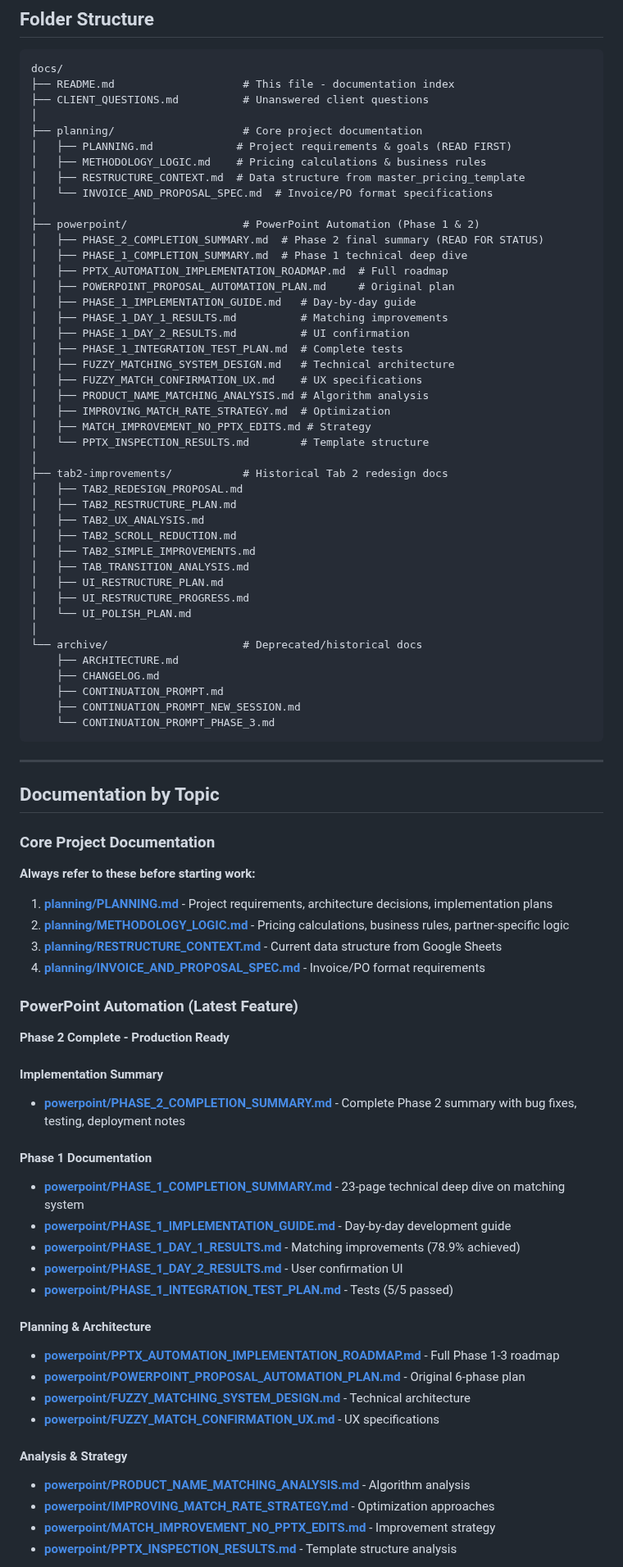
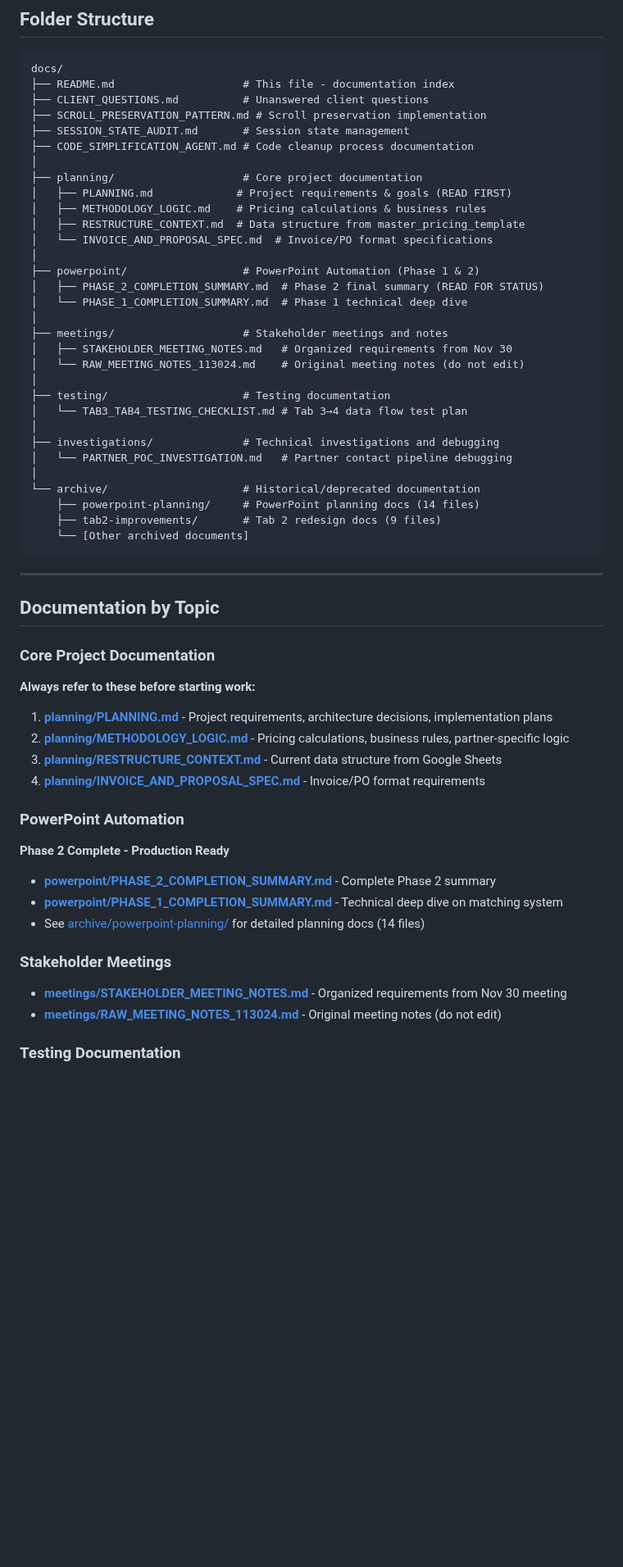
Before and after one commit to njpastrone/pricing-data-solution-pbp, a Markdown page: docs/README.md, the part around one of its changes. Shown at 82% size. GitHub-like rendering; blank space fills up the shorter version.

````diff
--- a/docs/README.md
+++ b/docs/README.md
@@ -21,6 +21,9 @@
 docs/
 ├── README.md                    # This file - documentation index
 ├── CLIENT_QUESTIONS.md          # Unanswered client questions
+├── SCROLL_PRESERVATION_PATTERN.md # Scroll preservation implementation
+├── SESSION_STATE_AUDIT.md       # Session state management
+├── CODE_SIMPLIFICATION_AGENT.md # Code cleanup process documentation
 │
 ├── planning/                    # Core project documentation
 │   ├── PLANNING.md             # Project requirements & goals (READ FIRST)
@@ -30,37 +33,22 @@ docs/
 │
 ├── powerpoint/                  # PowerPoint Automation (Phase 1 & 2)
 │   ├── PHASE_2_COMPLETION_SUMMARY.md  # Phase 2 final summary (READ FOR STATUS)
-│   ├── PHASE_1_COMPLETION_SUMMARY.md  # Phase 1 technical deep dive
-│   ├── PPTX_AUTOMATION_IMPLEMENTATION_ROADMAP.md  # Full roadmap
-│   ├── POWERPOINT_PROPOSAL_AUTOMATION_PLAN.md     # Original plan
-│   ├── PHASE_1_IMPLEMENTATION_GUIDE.md   # Day-by-day guide
-│   ├── PHASE_1_DAY_1_RESULTS.md          # Matching improvements
-│   ├── PHASE_1_DAY_2_RESULTS.md          # UI confirmation
-│   ├── PHASE_1_INTEGRATION_TEST_PLAN.md  # Complete tests
-│   ├── FUZZY_MATCHING_SYSTEM_DESIGN.md   # Technical architecture
-│   ├── FUZZY_MATCH_CONFIRMATION_UX.md    # UX specifications
-│   ├── PRODUCT_NAME_MATCHING_ANALYSIS.md # Algorithm analysis
-│   ├── IMPROVING_MATCH_RATE_STRATEGY.md  # Optimization
-│   ├── MATCH_IMPROVEMENT_NO_PPTX_EDITS.md # Strategy
-│   └── PPTX_INSPECTION_RESULTS.md        # Template structure
+│   └── PHASE_1_COMPLETION_SUMMARY.md  # Phase 1 technical deep dive
 │
-├── tab2-improvements/           # Historical Tab 2 redesign docs
-│   ├── TAB2_REDESIGN_PROPOSAL.md
-│   ├── TAB2_RESTRUCTURE_PLAN.md
-│   ├── TAB2_UX_ANALYSIS.md
-│   ├── TAB2_SCROLL_REDUCTION.md
-│   ├── TAB2_SIMPLE_IMPROVEMENTS.md
-│   ├── TAB_TRANSITION_ANALYSIS.md
-│   ├── UI_RESTRUCTURE_PLAN.md
-│   ├── UI_RESTRUCTURE_PROGRESS.md
-│   └── UI_POLISH_PLAN.md
+├── meetings/                    # Stakeholder meetings and notes
+│   ├── STAKEHOLDER_MEETING_NOTES.md   # Organized requirements from Nov 30
+│   └── RAW_MEETING_NOTES_113024.md    # Original meeting notes (do not edit)
 │
-└── archive/                     # Deprecated/historical docs
-    ├── ARCHITECTURE.md
-    ├── CHANGELOG.md
-    ├── CONTINUATION_PROMPT.md
-    ├── CONTINUATION_PROMPT_NEW_SESSION.md
-    └── CONTINUATION_PROMPT_PHASE_3.md
+├── testing/                     # Testing documentation
+│   └── TAB3_TAB4_TESTING_CHECKLIST.md # Tab 3→4 data flow test plan
+│
+├── investigations/              # Technical investigations and debugging
+│   └── PARTNER_POC_INVESTIGATION.md   # Partner contact pipeline debugging
+│
+└── archive/                     # Historical/deprecated documentation
+    ├── powerpoint-planning/     # PowerPoint planning docs (14 files)
+    ├── tab2-improvements/       # Tab 2 redesign docs (9 files)
+    └── [Other archived documents]
 ```
 
 ---
@@ -76,29 +64,18 @@ docs/
 3. **[planning/RESTRUCTURE_CONTEXT.md](planning/RESTRUCTURE_CONTEXT.md)** - Current data structure from Google Sheets
 4. **[planning/INVOICE_AND_PROPOSAL_SPEC.md](planning/INVOICE_AND_PROPOSAL_SPEC.md)** - Invoice/PO format requirements
 
-### PowerPoint Automation (Latest Feature)
+### PowerPoint Automation
 
 **Phase 2 Complete - Production Ready**
 
-#### Implementation Summary
-- **[powerpoint/PHASE_2_COMPLETION_SUMMARY.md](powerpoint/PHASE_2_COMPLETION_SUMMARY.md)** - Complete Phase 2 summary with bug fixes, testing, deployment notes
+- **[powerpoint/PHASE_2_COMPLETION_SUMMARY.md](powerpoint/PHASE_2_COMPLETION_SUMMARY.md)** - Complete Phase 2 summary
+- **[powerpoint/PHASE_1_COMPLETION_SUMMARY.md](powerpoint/PHASE_1_COMPLETION_SUMMARY.md)** - Technical deep dive on matching system
+- See [archive/powerpoint-planning/](archive/powerpoint-planning/) for detailed planning docs (14 files)
 
-#### Phase 1 Documentation
-- **[powerpoint/PHASE_1_COMPLETION_SUMMARY.md](powerpoint/PHASE_1_COMPLETION_SUMMARY.md)** - 23-page technical deep dive on matching system
-- **[powerpoint/PHASE_1_IMPLEMENTATION_GUIDE.md](powerpoint/PHASE_1_IMPLEMENTATION_GUIDE.md)** - Day-by-day development guide
-- **[powerpoint/PHASE_1_DAY_1_RESULTS.md](powerpoint/PHASE_1_DAY_1_RESULTS.md)** - Matching improvements (78.9% achieved)
-- **[powerpoint/PHASE_1_DAY_2_RESULTS.md](powerpoint/PHASE_1_DAY_2_RESULTS.md)** - User confirmation UI
-- **[powerpoint/PHASE_1_INTEGRATION_TEST_PLAN.md](powerpoint/PHASE_1_INTEGRATION_TEST_PLAN.md)** - Tests (5/5 passed)
+### Stakeholder Meetings
 
-#### Planning & Architecture
-- **[powerpoint/PPTX_AUTOMATION_IMPLEMENTATION_ROADMAP.md](powerpoint/PPTX_AUTOMATION_IMPLEMENTATION_ROADMAP.md)** - Full Phase 1-3 roadmap
-- **[powerpoint/POWERPOINT_PROPOSAL_AUTOMATION_PLAN.md](powerpoint/POWERPOINT_PROPOSAL_AUTOMATION_PLAN.md)** - Original 6-phase plan
-- **[powerpoint/FUZZY_MATCHING_SYSTEM_DESIGN.md](powerpoint/FUZZY_MATCHING_SYSTEM_DESIGN.md)** - Technical architecture
-- **[powerpoint/FUZZY_MATCH_CONFIRMATION_UX.md](powerpoint/FUZZY_MATCH_CONFIRMATION_UX.md)** - UX specifications
+- **[meetings/STAKEHOLDER_MEETING_NOTES.md](meetings/STAKEHOLDER_MEETING_NOTES.md)** - Organized requirements from Nov 30 meeting
+- **[meetings/RAW_MEETING_NOTES_113024.md](meetings/RAW_MEETING_NOTES_113024.md)** - Original meeting notes (do not edit)
 
-#### Analysis & Strategy
-- **[powerpoint/PRODUCT_NAME_MATCHING_ANALYSIS.md](powerpoint/PRODUCT_NAME_MATCHING_ANALYSIS.md)** - Algorithm analysis
-- **[powerpoint/IMPROVING_MATCH_RATE_STRATEGY.md](powerpoint/IMPROVING_MATCH_RATE_STRATEGY.md)** - Optimization approaches
-- **[powerpoint/MATCH_IMPROVEMENT_NO_PPTX_EDITS.md](powerpoint/MATCH_IMPROVEMENT_NO_PPTX_EDITS.md)** - Improvement strategy
-- **[powerpoint/PPTX_INSPECTION_RESULTS.md](powerpoint/PPTX_INSPECTION_RESULTS.md)** - Template structure analysis
+### Testing Documentation
 
````
Also changed, not shown: other parts of docs/README.md (+41 -27 lines), CLAUDE.md (+58 -25 lines), README.md (+56 -17 lines).
